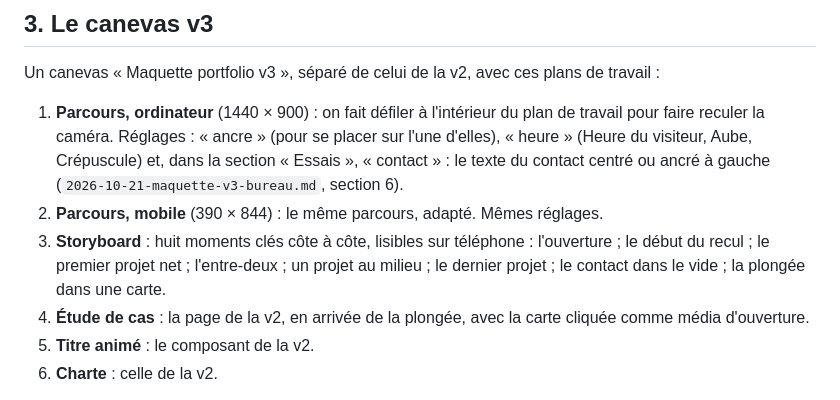
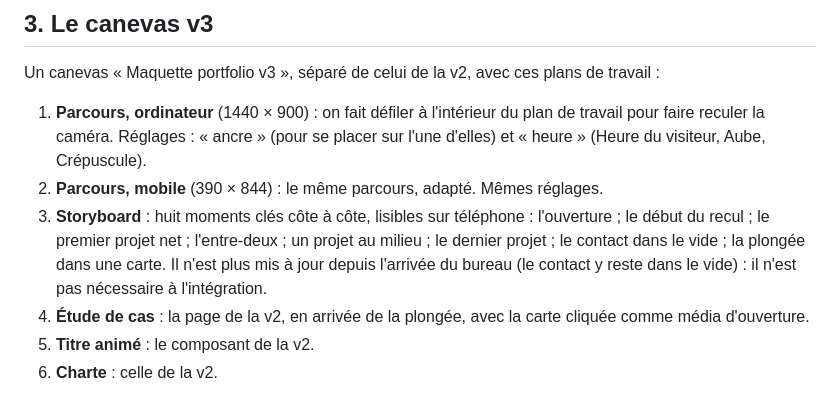
Before and after one commit to Greg0s/portfoliov2, a Markdown page: docs/specs/2026-10-20-maquette-v3-parcours.md, the part around the change. Rendered like a GitHub page.

```diff
--- a/docs/specs/2026-10-20-maquette-v3-parcours.md
+++ b/docs/specs/2026-10-20-maquette-v3-parcours.md
@@ -37,9 +37,9 @@ Ce même recul finit dans un bureau : la caméra repasse par la fenêtre et s'ar
 
 Un canevas « Maquette portfolio v3 », séparé de celui de la v2, avec ces plans de travail :
 
-1. **Parcours, ordinateur** (1440 × 900) : on fait défiler à l'intérieur du plan de travail pour faire reculer la caméra. Réglages : « ancre » (pour se placer sur l'une d'elles), « heure » (Heure du visiteur, Aube, Crépuscule) et, dans la section « Essais », « contact » : le texte du contact centré ou ancré à gauche (`2026-10-21-maquette-v3-bureau.md`, section 6).
+1. **Parcours, ordinateur** (1440 × 900) : on fait défiler à l'intérieur du plan de travail pour faire reculer la caméra. Réglages : « ancre » (pour se placer sur l'une d'elles) et « heure » (Heure du visiteur, Aube, Crépuscule).
 2. **Parcours, mobile** (390 × 844) : le même parcours, adapté. Mêmes réglages.
-3. **Storyboard** : huit moments clés côte à côte, lisibles sur téléphone : l'ouverture ; le début du recul ; le premier projet net ; l'entre-deux ; un projet au milieu ; le dernier projet ; le contact dans le vide ; la plongée dans une carte.
+3. **Storyboard** : huit moments clés côte à côte, lisibles sur téléphone : l'ouverture ; le début du recul ; le premier projet net ; l'entre-deux ; un projet au milieu ; le dernier projet ; le contact dans le vide ; la plongée dans une carte. Il n'est plus mis à jour depuis l'arrivée du bureau (le contact y reste dans le vide) : il n'est pas nécessaire à l'intégration.
 4. **Étude de cas** : la page de la v2, en arrivée de la plongée, avec la carte cliquée comme média d'ouverture.
 5. **Titre animé** : le composant de la v2.
 6. **Charte** : celle de la v2.
```
Also changed, not shown: docs/specs/2026-10-21-maquette-v3-bureau.md (+4 -4 lines).
